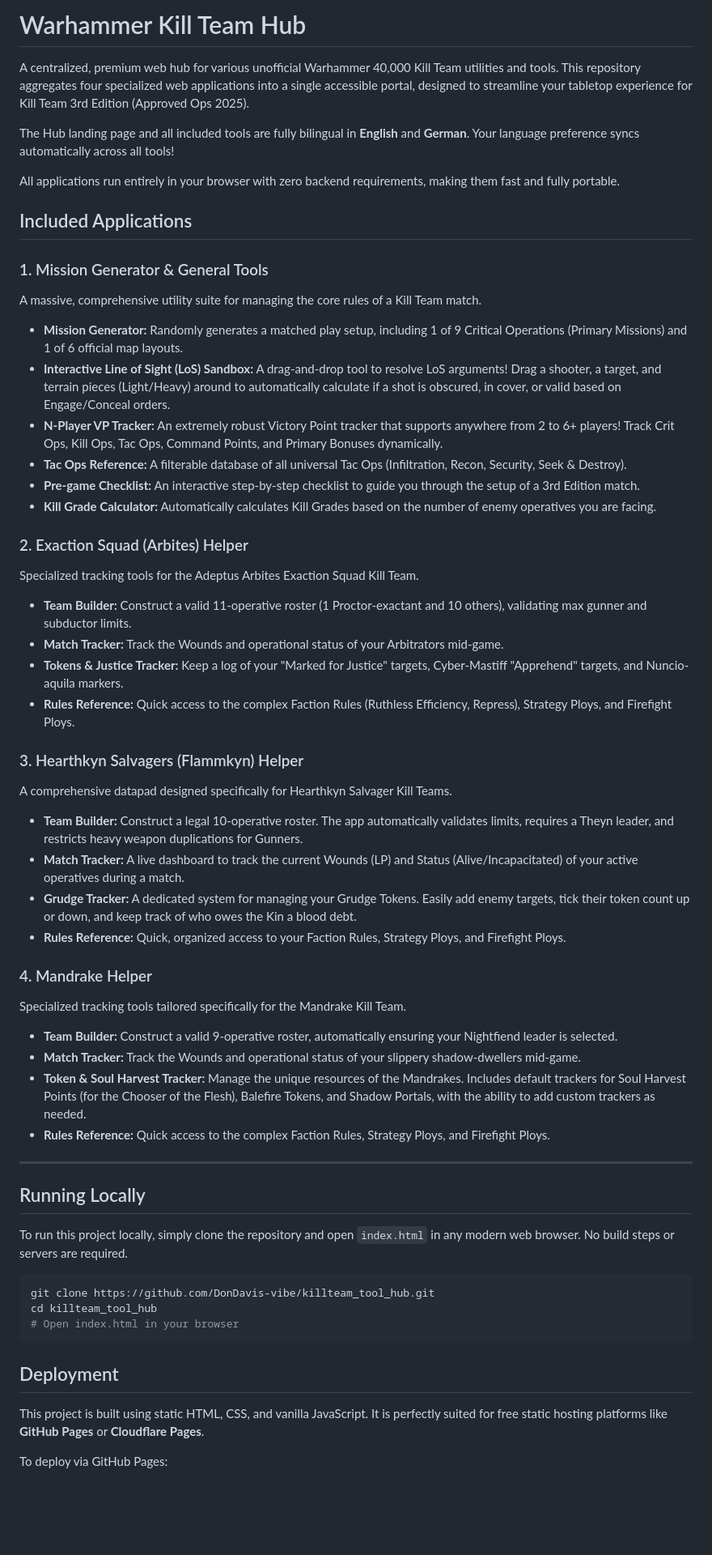
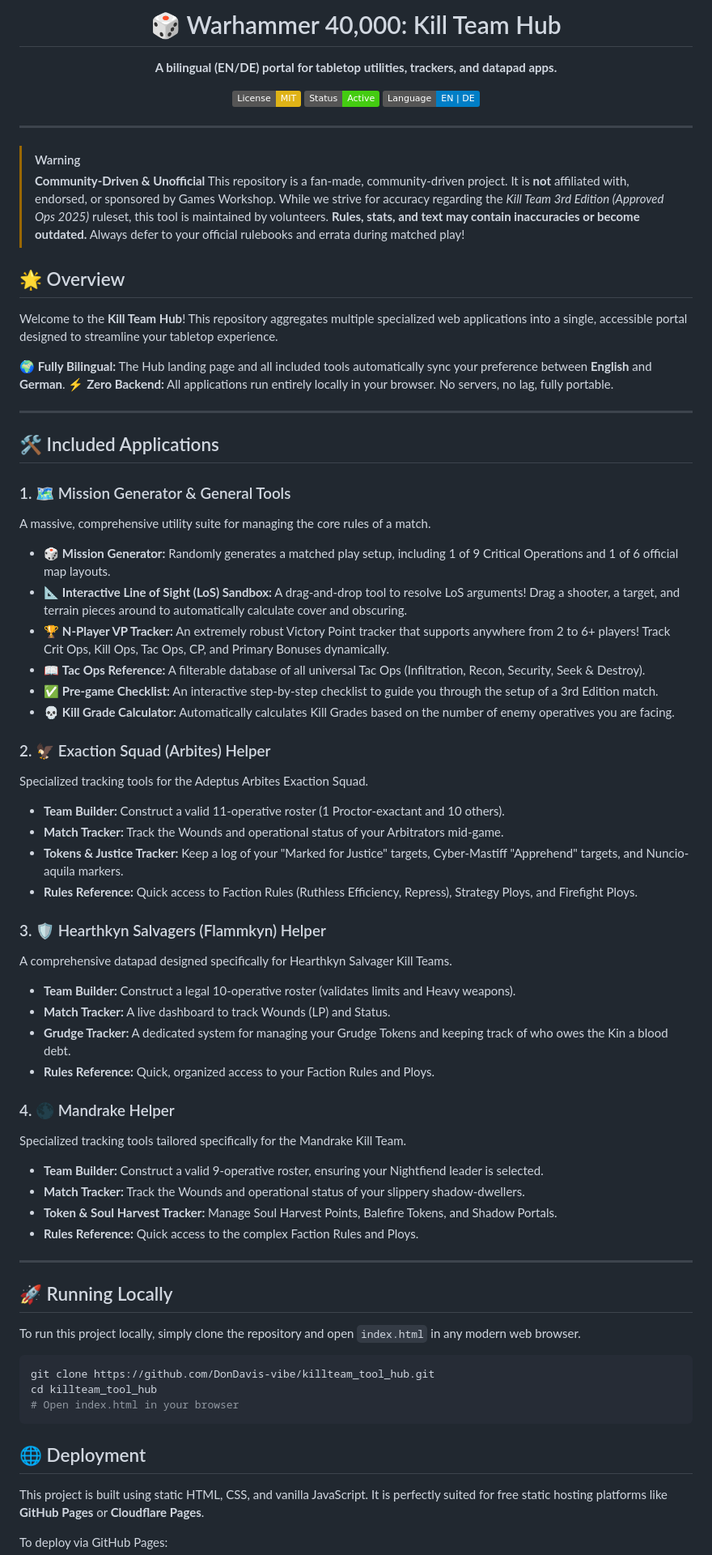
Before and after one commit to DonDavis-vibe/killteam_tool_hub, a Markdown page: README.md, the part around one of its changes. Shown at 81% size. Drawn GitHub-style; badges without logos; blank space fills up the shorter version.

Commit message:
docs: Improve README formatting and add disclaimer

````diff
--- a/README.md
+++ b/README.md
@@ -1,48 +1,65 @@
-# Warhammer Kill Team Hub
+<div align="center">
+  <h1>🎲 Warhammer 40,000: Kill Team Hub</h1>
+  <p><strong>A bilingual (EN/DE) portal for tabletop utilities, trackers, and datapad apps.</strong></p>
 
-A centralized, premium web hub for various unofficial Warhammer 40,000 Kill Team utilities and tools. This repository aggregates four specialized web applications into a single accessible portal, designed to streamline your tabletop experience for Kill Team 3rd Edition (Approved Ops 2025).
-
-The Hub landing page and all included tools are fully bilingual in **English** and **German**. Your language preference syncs automatically across all tools!
-
-All applications run entirely in your browser with zero backend requirements, making them fast and fully portable.
-
-## Included Applications
-
-### 1. Mission Generator & General Tools
-A massive, comprehensive utility suite for managing the core rules of a Kill Team match.
-* **Mission Generator:** Randomly generates a matched play setup, including 1 of 9 Critical Operations (Primary Missions) and 1 of 6 official map layouts.
-* **Interactive Line of Sight (LoS) Sandbox:** A drag-and-drop tool to resolve LoS arguments! Drag a shooter, a target, and terrain pieces (Light/Heavy) around to automatically calculate if a shot is obscured, in cover, or valid based on Engage/Conceal orders.
-* **N-Player VP Tracker:** An extremely robust Victory Point tracker that supports anywhere from 2 to 6+ players! Track Crit Ops, Kill Ops, Tac Ops, Command Points, and Primary Bonuses dynamically.
-* **Tac Ops Reference:** A filterable database of all universal Tac Ops (Infiltration, Recon, Security, Seek & Destroy).
-* **Pre-game Checklist:** An interactive step-by-step checklist to guide you through the setup of a 3rd Edition match.
-* **Kill Grade Calculator:** Automatically calculates Kill Grades based on the number of enemy operatives you are facing.
-
-### 2. Exaction Squad (Arbites) Helper
-Specialized tracking tools for the Adeptus Arbites Exaction Squad Kill Team.
-* **Team Builder:** Construct a valid 11-operative roster (1 Proctor-exactant and 10 others), validating max gunner and subductor limits.
-* **Match Tracker:** Track the Wounds and operational status of your Arbitrators mid-game.
-* **Tokens & Justice Tracker:** Keep a log of your "Marked for Justice" targets, Cyber-Mastiff "Apprehend" targets, and Nuncio-aquila markers.
-* **Rules Reference:** Quick access to the complex Faction Rules (Ruthless Efficiency, Repress), Strategy Ploys, and Firefight Ploys.
-
-### 3. Hearthkyn Salvagers (Flammkyn) Helper
-A comprehensive datapad designed specifically for Hearthkyn Salvager Kill Teams.
-* **Team Builder:** Construct a legal 10-operative roster. The app automatically validates limits, requires a Theyn leader, and restricts heavy weapon duplications for Gunners.
-* **Match Tracker:** A live dashboard to track the current Wounds (LP) and Status (Alive/Incapacitated) of your active operatives during a match.
-* **Grudge Tracker:** A dedicated system for managing your Grudge Tokens. Easily add enemy targets, tick their token count up or down, and keep track of who owes the Kin a blood debt.
-* **Rules Reference:** Quick, organized access to your Faction Rules, Strategy Ploys, and Firefight Ploys.
-
-### 4. Mandrake Helper
-Specialized tracking tools tailored specifically for the Mandrake Kill Team.
-* **Team Builder:** Construct a valid 9-operative roster, automatically ensuring your Nightfiend leader is selected.
-* **Match Tracker:** Track the Wounds and operational status of your slippery shadow-dwellers mid-game.
-* **Token & Soul Harvest Tracker:** Manage the unique resources of the Mandrakes. Includes default trackers for Soul Harvest Points (for the Chooser of the Flesh), Balefire Tokens, and Shadow Portals, with the ability to add custom trackers as needed.
-* **Rules Reference:** Quick access to the complex Faction Rules, Strategy Ploys, and Firefight Ploys.
+  [![License: MIT](https://img.shields.io/badge/License-MIT-yellow.svg)](https://opensource.org/licenses/MIT)
+  [![Status](https://img.shields.io/badge/Status-Active-success.svg)]()
+  [![Language](https://img.shields.io/badge/Language-EN%20%7C%20DE-blue)]()
+</div>
 
 ---
 
-## Running Locally
+> [!WARNING]
+> **Community-Driven & Unofficial**
+> This repository is a fan-made, community-driven project. It is **not** affiliated with, endorsed, or sponsored by Games Workshop.
+> While we strive for accuracy regarding the *Kill Team 3rd Edition (Approved Ops 2025)* ruleset, this tool is maintained by volunteers. **Rules, stats, and text may contain inaccuracies or become outdated.** Always defer to your official rulebooks and errata during matched play!
 
-To run this project locally, simply clone the repository and open `index.html` in any modern web browser. No build steps or servers are required.
+## 🌟 Overview
+
+Welcome to the **Kill Team Hub**! This repository aggregates multiple specialized web applications into a single, accessible portal designed to streamline your tabletop experience.
+
+🌍 **Fully Bilingual:** The Hub landing page and all included tools automatically sync your preference between **English** and **German**.
+⚡ **Zero Backend:** All applications run entirely locally in your browser. No servers, no lag, fully portable.
+
+---
+
+## 🛠️ Included Applications
+
+### 1. 🗺️ Mission Generator & General Tools
+A massive, comprehensive utility suite for managing the core rules of a match.
+- 🎲 **Mission Generator:** Randomly generates a matched play setup, including 1 of 9 Critical Operations and 1 of 6 official map layouts.
+- 📐 **Interactive Line of Sight (LoS) Sandbox:** A drag-and-drop tool to resolve LoS arguments! Drag a shooter, a target, and terrain pieces around to automatically calculate cover and obscuring.
+- 🏆 **N-Player VP Tracker:** An extremely robust Victory Point tracker that supports anywhere from 2 to 6+ players! Track Crit Ops, Kill Ops, Tac Ops, CP, and Primary Bonuses dynamically.
+- 📖 **Tac Ops Reference:** A filterable database of all universal Tac Ops (Infiltration, Recon, Security, Seek & Destroy).
+- ✅ **Pre-game Checklist:** An interactive step-by-step checklist to guide you through the setup of a 3rd Edition match.
+- 💀 **Kill Grade Calculator:** Automatically calculates Kill Grades based on the number of enemy operatives you are facing.
+
+### 2. 🦅 Exaction Squad (Arbites) Helper
+Specialized tracking tools for the Adeptus Arbites Exaction Squad.
+- **Team Builder:** Construct a valid 11-operative roster (1 Proctor-exactant and 10 others).
+- **Match Tracker:** Track the Wounds and operational status of your Arbitrators mid-game.
+- **Tokens & Justice Tracker:** Keep a log of your "Marked for Justice" targets, Cyber-Mastiff "Apprehend" targets, and Nuncio-aquila markers.
+- **Rules Reference:** Quick access to Faction Rules (Ruthless Efficiency, Repress), Strategy Ploys, and Firefight Ploys.
+
+### 3. 🛡️ Hearthkyn Salvagers (Flammkyn) Helper
+A comprehensive datapad designed specifically for Hearthkyn Salvager Kill Teams.
+- **Team Builder:** Construct a legal 10-operative roster (validates limits and Heavy weapons).
+- **Match Tracker:** A live dashboard to track Wounds (LP) and Status.
+- **Grudge Tracker:** A dedicated system for managing your Grudge Tokens and keeping track of who owes the Kin a blood debt.
+- **Rules Reference:** Quick, organized access to your Faction Rules and Ploys.
+
+### 4. 🌑 Mandrake Helper
+Specialized tracking tools tailored specifically for the Mandrake Kill Team.
+- **Team Builder:** Construct a valid 9-operative roster, ensuring your Nightfiend leader is selected.
+- **Match Tracker:** Track the Wounds and operational status of your slippery shadow-dwellers.
+- **Token & Soul Harvest Tracker:** Manage Soul Harvest Points, Balefire Tokens, and Shadow Portals.
+- **Rules Reference:** Quick access to the complex Faction Rules and Ploys.
+
+---
+
+## 🚀 Running Locally
+
+To run this project locally, simply clone the repository and open `index.html` in any modern web browser.
 
 ```bash
 git clone https://github.com/DonDavis-vibe/killteam_tool_hub.git
@@ -50,7 +67,7 @@ cd killteam_tool_hub
 # Open index.html in your browser
 ```
 
-## Deployment
+## 🌐 Deployment
 
 This project is built using static HTML, CSS, and vanilla JavaScript. It is perfectly suited for free static hosting platforms like **GitHub Pages** or **Cloudflare Pages**.
 
````
Also changed, not shown: other parts of README.md (+1 -1 lines).
